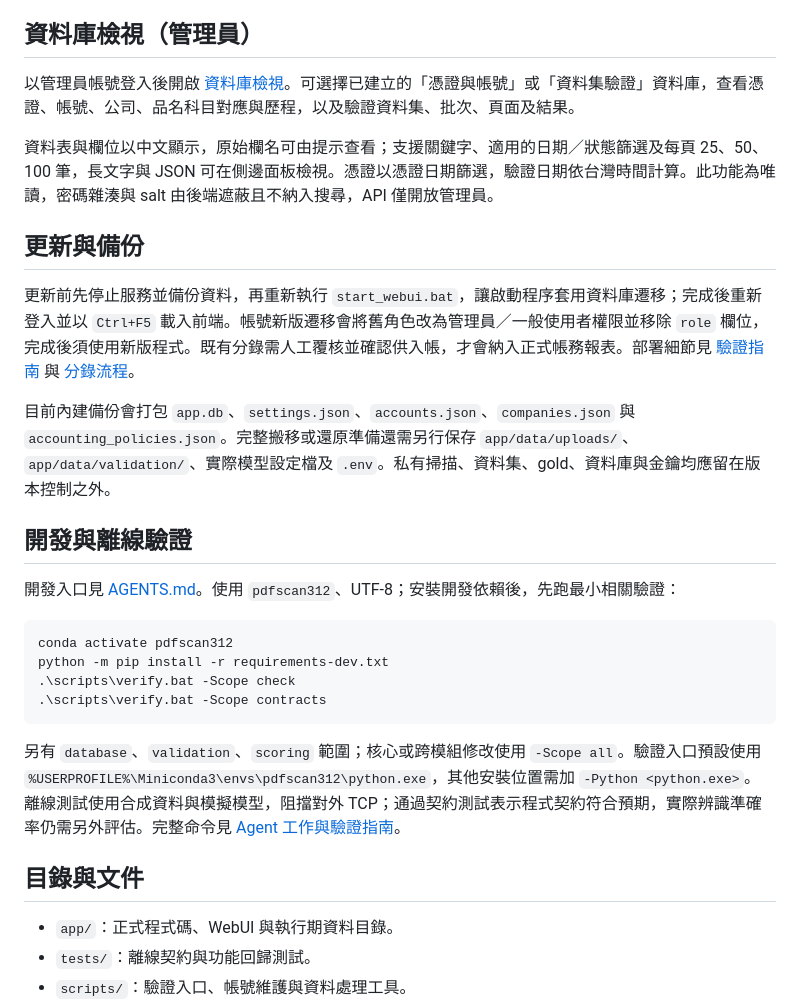
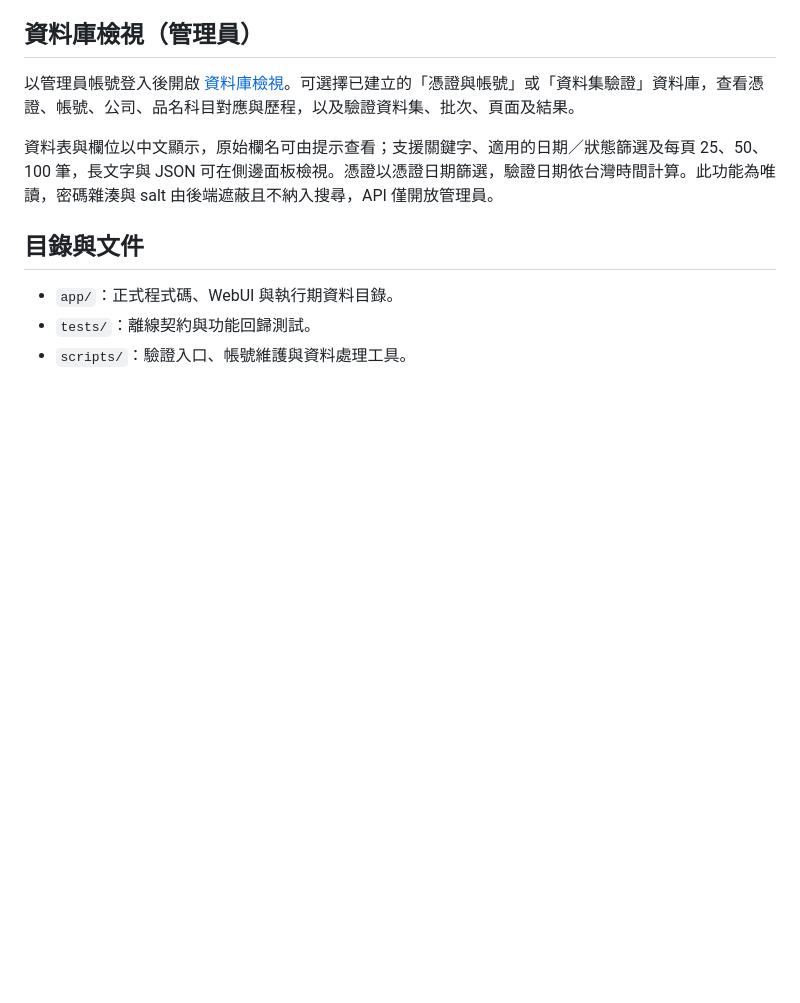
Before and after one commit to giraffe70/Accounting-Document-Recognition, a Markdown page: README.md, the part around one of its changes. Rendered like a GitHub page; blank space fills up the shorter version.

Commit message:
Rewrite README with current setup, workflows, and validation guidance

````diff
--- a/README.md
+++ b/README.md
@@ -114,24 +91,6 @@ python -B -X utf8 scripts/manage_users.py passwd admin
 
 資料表與欄位以中文顯示，原始欄名可由提示查看；支援關鍵字、適用的日期／狀態篩選及每頁 25、50、100 筆，長文字與 JSON 可在側邊面板檢視。憑證以憑證日期篩選，驗證日期依台灣時間計算。此功能為唯讀，密碼雜湊與 salt 由後端遮蔽且不納入搜尋，API 僅開放管理員。
 
-## 更新與備份
-
-更新前先停止服務並備份資料，再重新執行 `start_webui.bat`，讓啟動程序套用資料庫遷移；完成後重新登入並以 `Ctrl+F5` 載入前端。帳號新版遷移會將舊角色改為管理員／一般使用者權限並移除 `role` 欄位，完成後須使用新版程式。既有分錄需人工覆核並確認供入帳，才會納入正式帳務報表。部署細節見 [驗證指南](docs/dev-notes/agent-workflow.md) 與 [分錄流程](docs/dev-notes/entry-workflow.md)。
-
-目前內建備份會打包 `app.db`、`settings.json`、`accounts.json`、`companies.json` 與 `accounting_policies.json`。完整搬移或還原準備還需另行保存 `app/data/uploads/`、`app/data/validation/`、實際模型設定檔及 `.env`。私有掃描、資料集、gold、資料庫與金鑰均應留在版本控制之外。
-
-## 開發與離線驗證
-
-開發入口見 [AGENTS.md](AGENTS.md)。使用 `pdfscan312`、UTF-8；安裝開發依賴後，先跑最小相關驗證：
-
-```powershell
-conda activate pdfscan312
-python -m pip install -r requirements-dev.txt
-.\scripts\verify.bat -Scope check
-.\scripts\verify.bat -Scope contracts
-```
-
-另有 `database`、`validation`、`scoring` 範圍；核心或跨模組修改使用 `-Scope all`。驗證入口預設使用 `%USERPROFILE%\Miniconda3\envs\pdfscan312\python.exe`，其他安裝位置需加 `-Python <python.exe>`。離線測試使用合成資料與模擬模型，阻擋對外 TCP；通過契約測試表示程式契約符合預期，實際辨識準確率仍需另外評估。完整命令見 [Agent 工作與驗證指南](docs/dev-notes/agent-workflow.md)。
 
 ## 目錄與文件
 
````
Also changed, not shown: other parts of README.md (+2 -25 lines).
